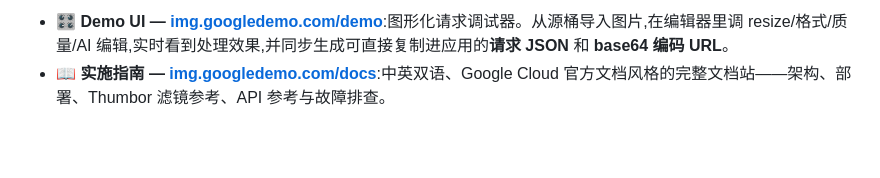
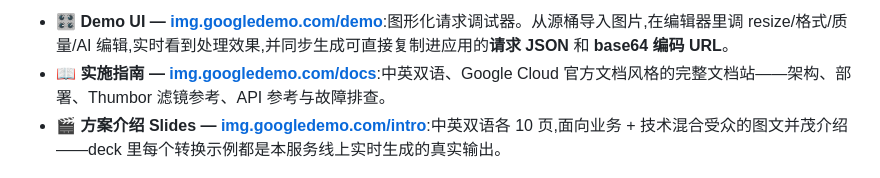
Before and after one commit to leonli/dynamic-image-transformation-gcp, a Markdown page: README_zh.md, the part around one of its changes. GitHub-like rendering; blank space fills up the shorter version.

Commit message:
README (EN/zh): add Intro Slides badge + bullet to Try It Live
Co-Authored-By: Claude Fable 5 <noreply@anthropic.com>

```diff
--- a/README_zh.md
+++ b/README_zh.md
@@ -23,6 +25,7 @@
 
 - **🎛️ Demo UI — [img.googledemo.com/demo](https://img.googledemo.com/demo/index.html)**:图形化请求调试器。从源桶导入图片,在编辑器里调 resize/格式/质量/AI 编辑,实时看到处理效果,并同步生成可直接复制进应用的**请求 JSON** 和 **base64 编码 URL**。
 - **📖 实施指南 — [img.googledemo.com/docs](https://img.googledemo.com/docs/index.html)**:中英双语、Google Cloud 官方文档风格的完整文档站——架构、部署、Thumbor 滤镜参考、API 参考与故障排查。
+- **🎬 方案介绍 Slides — [img.googledemo.com/intro](https://img.googledemo.com/intro/index.html)**:中英双语各 10 页,面向业务 + 技术混合受众的图文并茂介绍——deck 里每个转换示例都是本服务线上实时生成的真实输出。
 
 <p align="center">
   <a href="https://img.googledemo.com/demo/index.html"><img src="./docs/images/demo-ui-hero.png" alt="Demo UI:导入、编辑、实时预览,并生成请求 JSON 与编码 URL" width="920"></a>
```
Also changed, not shown: other parts of README_zh.md (+2 -0 lines), README.md (+3 -0 lines).
